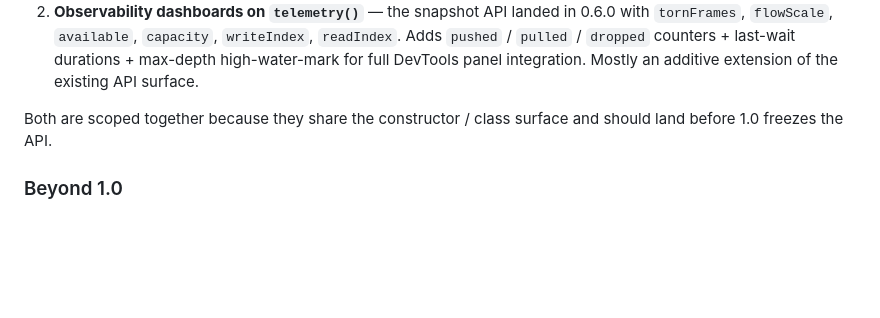
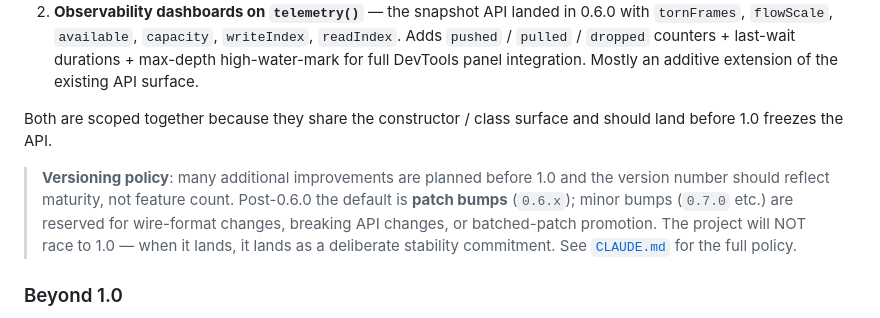
Before and after one commit to Creeptones/webgpu-audio-bridge, a Markdown page: README.md, the part around the change. GitHub-like rendering; blank space fills up the shorter version.

```diff
--- a/README.md
+++ b/README.md
@@ -500,6 +500,8 @@ No torn-frame re-check is needed. The producer cannot be writing the slot the co
 
 Both are scoped together because they share the constructor / class surface and should land before 1.0 freezes the API.
 
+> **Versioning policy**: many additional improvements are planned before 1.0 and the version number should reflect maturity, not feature count. Post-0.6.0 the default is **patch bumps** (`0.6.x`); minor bumps (`0.7.0` etc.) are reserved for wire-format changes, breaking API changes, or batched-patch promotion. The project will NOT race to 1.0 — when it lands, it lands as a deliberate stability commitment. See [`CLAUDE.md`](./CLAUDE.md) for the full policy.
+
 ### Beyond 1.0
 
 - **Topology variants** — MPSC (multiple producers → one consumer) and SPMC (one producer → multiple consumers). SPSC stays the canonical case.
```
Also changed, not shown: CHANGELOG.md (+2 -0 lines), CLAUDE.md (added, +58 -0 lines).
